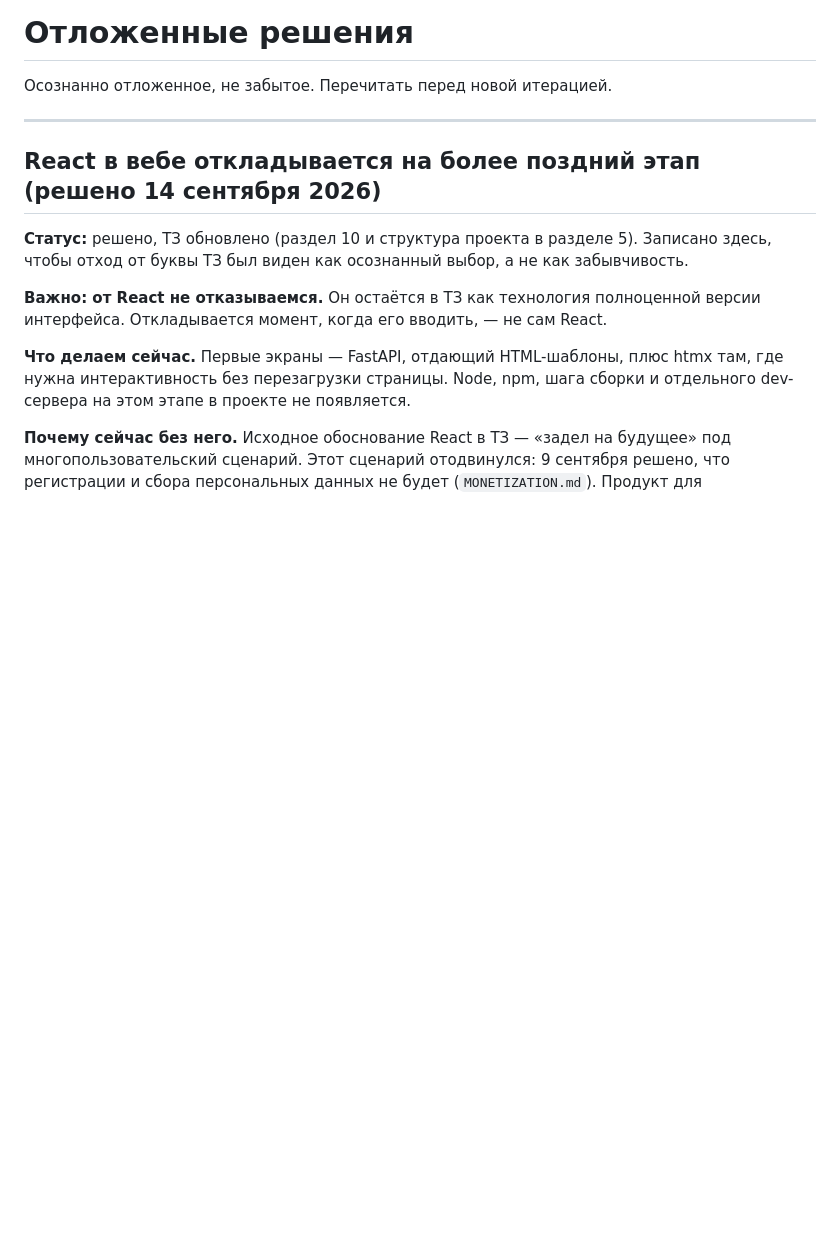
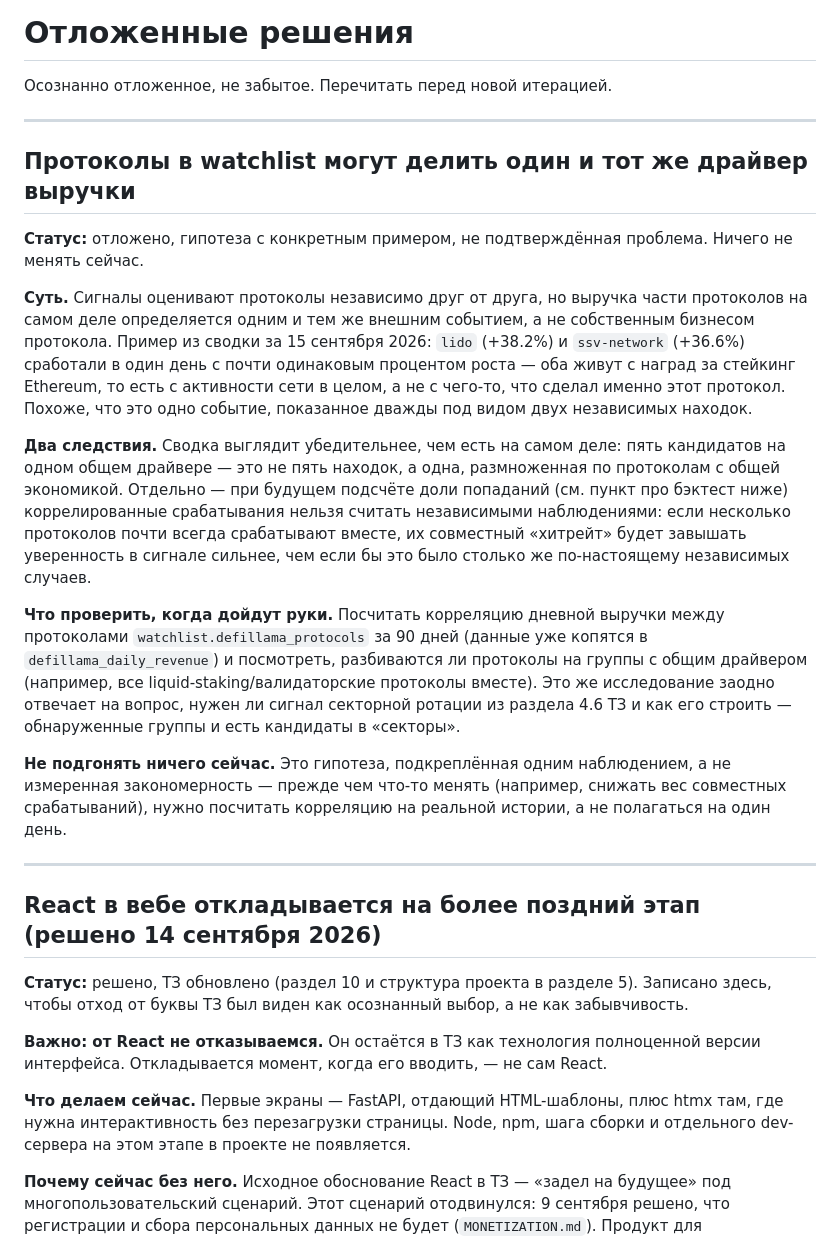
Before and after one commit to vimakushin/crypto-signal-agent, a Markdown page: BACKLOG.md, the part around the change. Rendered like a GitHub page; blank space fills up the shorter version.

Commit message:
BACKLOG.md: watchlist protocols may share one underlying revenue driver
Observation, not a confirmed problem - lido and ssv-network both fired
revenue_price_gap on 2026-09-15 with nearly identical growth (+38.2%/
+36.6%), and both live off Ethereum staking rewards rather than their
own business - plausibly one event counted as two independent findings.
Two consequences: the digest can look more convincing than it is (five
candidates on one shared driver isn't five findings), and correlated
firings can't be treated as independent observations when hit-rate gets
measured later, or the measured hit-rate will overstate confidence.

What to check later: correlate daily revenue across
watchlist.defillama_protocols over 90 days (defillama_daily_revenue
already has the history) and see if protocols cluster by shared driver
- the same analysis that would answer whether TZ 4.6's sector-rotation
signal is worth building and how. Not acting on this now - one day's
observation isn't a measured pattern.

Co-Authored-By: Claude Sonnet 5 <noreply@anthropic.com>
Claude-Session: https://claude.ai/code/session_018qVzVhXizkdx3KFCVb3YVL

```diff
--- a/BACKLOG.md
+++ b/BACKLOG.md
@@ -1,6 +1,20 @@
 # Отложенные решения
 
 Осознанно отложенное, не забытое. Перечитать перед новой итерацией.
+
+---
+
+## Протоколы в watchlist могут делить один и тот же драйвер выручки
+
+**Статус:** отложено, гипотеза с конкретным примером, не подтверждённая проблема. Ничего не менять сейчас.
+
+**Суть.** Сигналы оценивают протоколы независимо друг от друга, но выручка части протоколов на самом деле определяется одним и тем же внешним событием, а не собственным бизнесом протокола. Пример из сводки за 15 сентября 2026: `lido` (+38.2%) и `ssv-network` (+36.6%) сработали в один день с почти одинаковым процентом роста — оба живут с наград за стейкинг Ethereum, то есть с активности сети в целом, а не с чего-то, что сделал именно этот протокол. Похоже, что это одно событие, показанное дважды под видом двух независимых находок.
+
+**Два следствия.** Сводка выглядит убедительнее, чем есть на самом деле: пять кандидатов на одном общем драйвере — это не пять находок, а одна, размноженная по протоколам с общей экономикой. Отдельно — при будущем подсчёте доли попаданий (см. пункт про бэктест ниже) коррелированные срабатывания нельзя считать независимыми наблюдениями: если несколько протоколов почти всегда срабатывают вместе, их совместный «хитрейт» будет завышать уверенность в сигнале сильнее, чем если бы это было столько же по-настоящему независимых случаев.
+
+**Что проверить, когда дойдут руки.** Посчитать корреляцию дневной выручки между протоколами `watchlist.defillama_protocols` за 90 дней (данные уже копятся в `defillama_daily_revenue`) и посмотреть, разбиваются ли протоколы на группы с общим драйвером (например, все liquid-staking/валидаторские протоколы вместе). Это же исследование заодно отвечает на вопрос, нужен ли сигнал секторной ротации из раздела 4.6 ТЗ и как его строить — обнаруженные группы и есть кандидаты в «секторы».
+
+**Не подгонять ничего сейчас.** Это гипотеза, подкреплённая одним наблюдением, а не измеренная закономерность — прежде чем что-то менять (например, снижать вес совместных срабатываний), нужно посчитать корреляцию на реальной истории, а не полагаться на один день.
 
 ---
 
```
